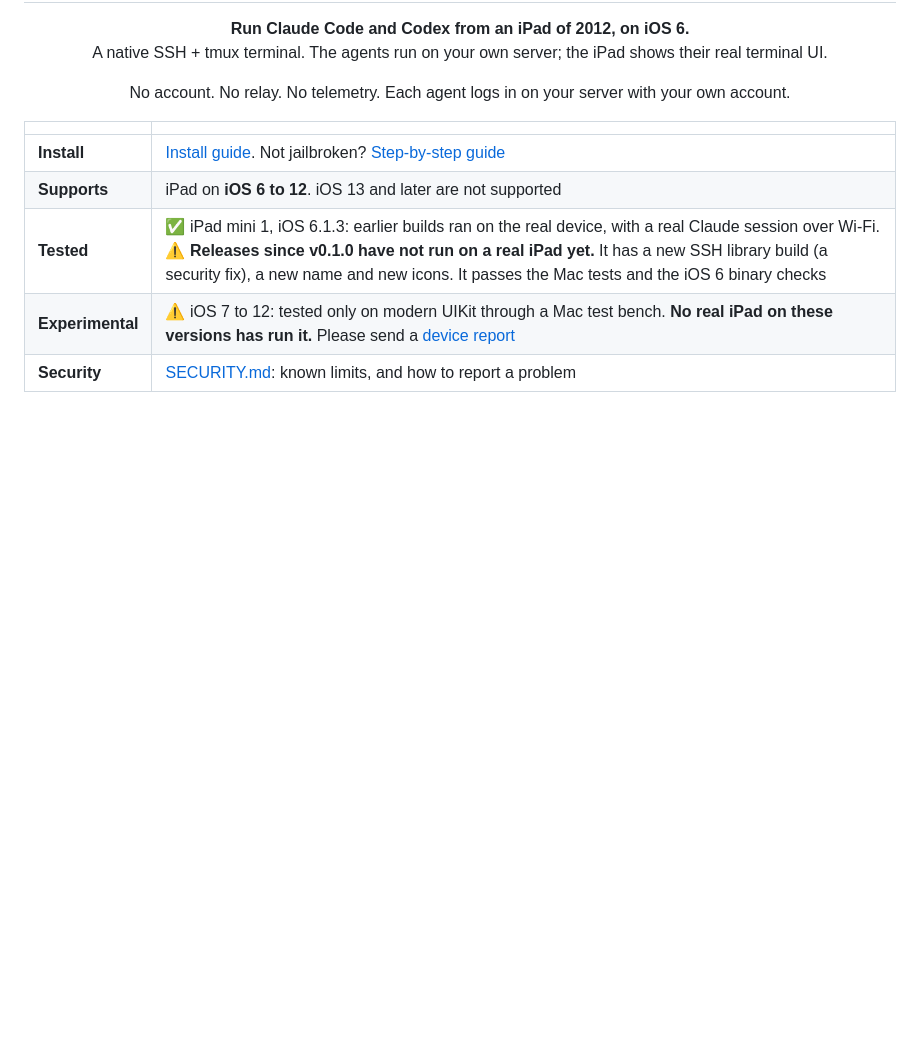
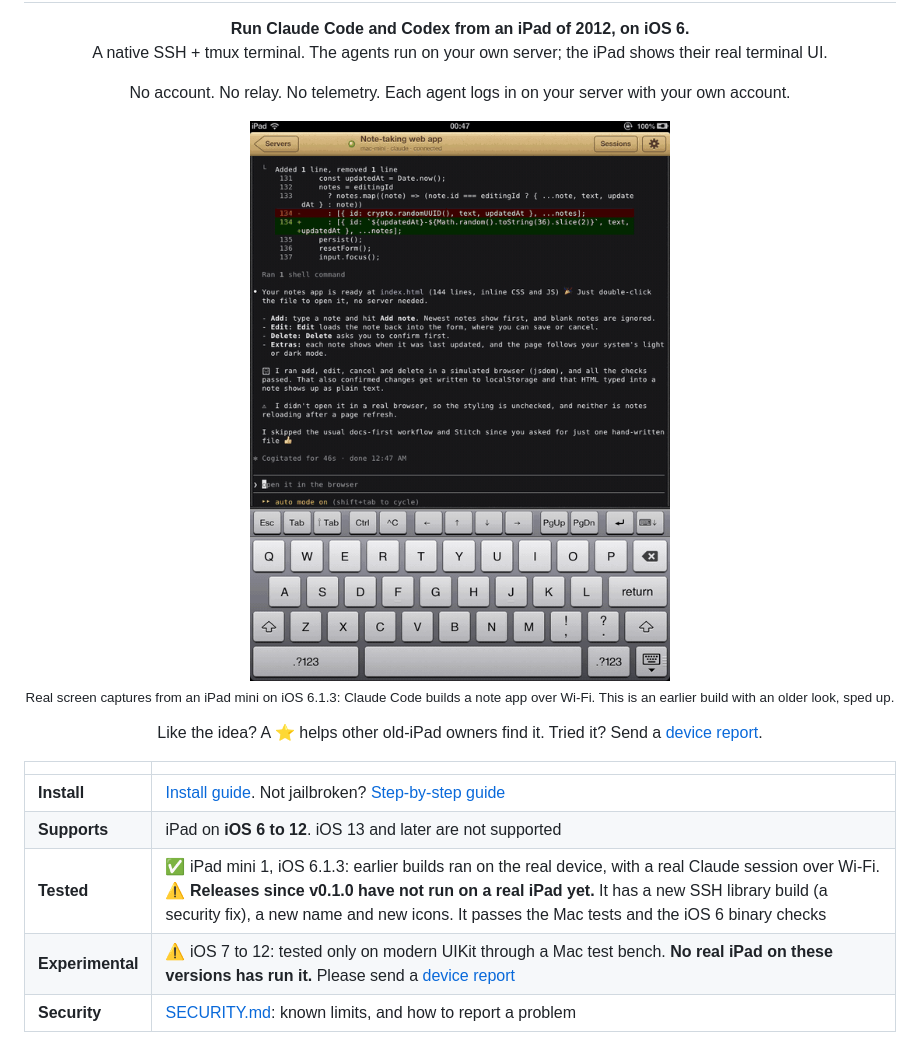
Before and after one commit to SCP120/PadTerm, a Markdown page: README.md, the part around the change. Drawn GitHub-style; pictures changed too: docs/images/demo-ios6.gif (added); blank space fills up the shorter version.

Commit message:
[docs] Add a real iOS 6 demo and a social preview image
The demo uses real captures from an iPad mini on iOS 6.1.3. Frames that show a
user name or a local path were left out after text recognition on each frame.

Co-Authored-By: Claude Opus 5.5 <noreply@anthropic.com>

```diff
--- a/README.md
+++ b/README.md
@@ -3,6 +3,10 @@
 <h1 align="center">PadTerm</h1>
 <p align="center"><b>Run Claude Code and Codex from an iPad of 2012, on iOS 6.</b><br>A native SSH + tmux terminal. The agents run on your own server; the iPad shows their real terminal UI.</p>
 <p align="center">No account. No relay. No telemetry. Each agent logs in on your server with your own account.</p>
+
+<p align="center"><img src="docs/images/demo-ios6.gif" width="420" alt="Real screen captures: Claude Code builds a note app on an iPad mini running iOS 6"><br><sub>Real screen captures from an iPad mini on iOS 6.1.3: Claude Code builds a note app over Wi-Fi. This is an earlier build with an older look, sped up.</sub></p>
+
+<p align="center">Like the idea? A ⭐ helps other old-iPad owners find it. Tried it? Send a <a href="../../issues/new?template=device-report.yml">device report</a>.</p>
 
 | | |
 |---|---|
```
Also changed, not shown: docs/images/social-preview.png (added).
